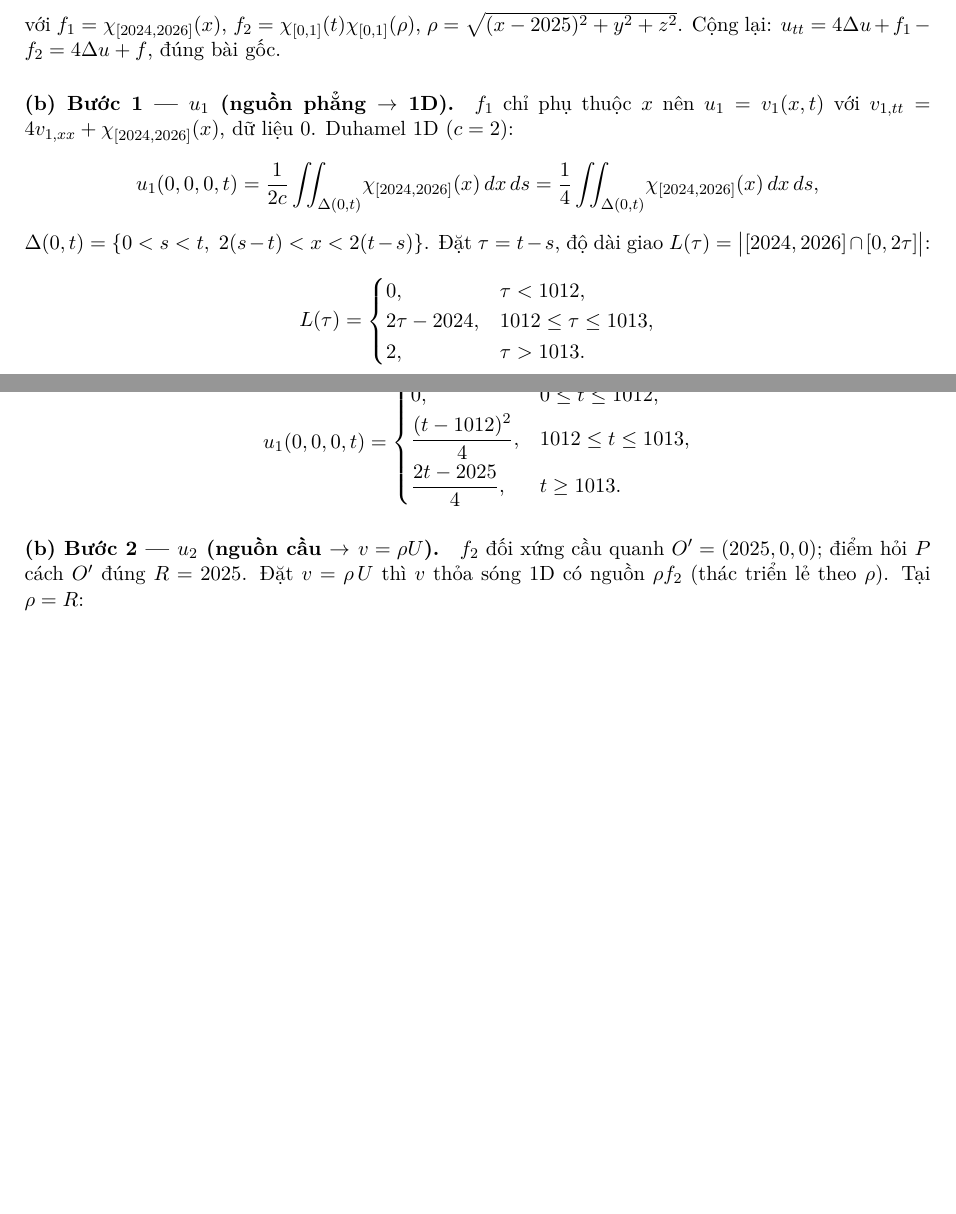
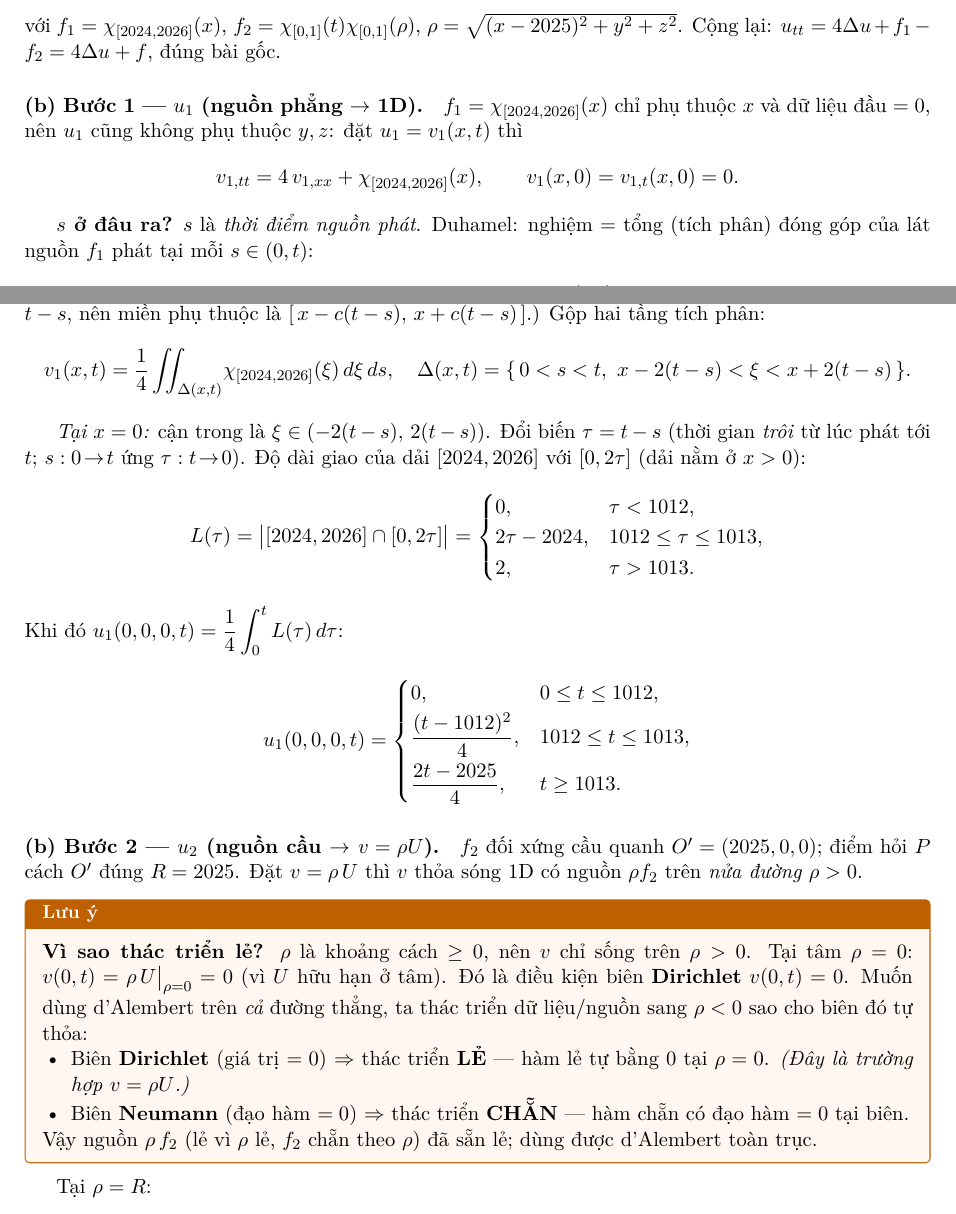
Before and after one commit to katan-chan/KhongHocNhungVanThiDuoc, a LaTeX problem sheet (exam/main.tex, which reads exam/problem-types/truyen-song-3d-mien-anh-huong-t0/prob.tex): two parts of pages 14 and 15 of 37 before the commit and two parts of pages 14 and 15 of 38 after it, joined at a grey line, cut so that both start at the same text, the shorter picture padded with empty space. Compiled offline with XeLaTeX.

Commit message:
Giải thích rõ biến s (Duhamel) và lý do thác triển lẻ ở phần sóng cầu
- truyen-song-3d-mien-anh-huong-t0: nêu rõ s là thời điểm nguồn phát,
  viết đầy đủ công thức Duhamel 1D trước khi gộp thành tích phân kép;
  thêm luuybox giải thích vì sao thác triển lẻ (Dirichlet v(0,t)=0) và
  quy tắc chung Dirichlet->lẻ, Neumann->chẵn.
- doi-bien-cau-song: bổ sung lý do thác triển lẻ qua r=0.

Co-Authored-By: Claude Opus 4.8 <noreply@anthropic.com>

```diff
--- a/exam/problem-types/truyen-song-3d-mien-anh-huong-t0/prob.tex
+++ b/exam/problem-types/truyen-song-3d-mien-anh-huong-t0/prob.tex
@@ -75,11 +75,10 @@ với $f_1=\chi_{[2024,2026]}(x)$, $f_2=\chi_{[0,1]}(t)\chi_{[0,1]}(\rho)$, $\rh
 Cộng lại: $u_{tt}=4\Delta u+f_1-f_2=4\Delta u+f$, đúng bài gốc.
 
 \paragraph{(b) Bước 1 --- $u_1$ (nguồn phẳng $\to$ 1D).}
-$f_1$ chỉ phụ thuộc $x$ nên $u_1=v_1(x,t)$ với $v_{1,tt}=4v_{1,xx}+\chi_{[2024,2026]}(x)$, dữ liệu $0$. Duhamel 1D ($c=2$):
+$f_1=\chi_{[2024,2026]}(x)$ chỉ phụ thuộc $x$ và dữ liệu đầu $=0$, nên $u_1$ cũng không phụ thuộc $y,z$: đặt $u_1=v_1(x,t)$ thì
 \[
-  u_1(0,0,0,t)=\frac{1}{2c}\iint_{\Delta(0,t)}\!\chi_{[2024,2026]}(x)\,dx\,ds
-  =\frac14\iint_{\Delta(0,t)}\!\chi_{[2024,2026]}(x)\,dx\,ds,
+  v_{1,tt}=4\,v_{1,xx}+\chi_{[2024,2026]}(x),\qquad v_1(x,0)=v_{1,t}(x,0)=0 .
 \]
-$\Delta(0,t)=\{0<s<t,\ 2(s-t)<x<2(t-s)\}$. Đặt $\tau=t-s$, độ dài giao $L(\tau)=\big|[2024,2026]\cap[0,2\tau]\big|$:
+
+\textbf{$s$ ở đâu ra?} $s$ là \emph{thời điểm nguồn phát}. Duhamel: nghiệm $=$ tổng (tích phân) đóng góp của lát nguồn $f_1$ phát tại mỗi $s\in(0,t)$:
 \[
-  L(\tau)=\begin{cases}0,&\tau<1012,\\ 2\tau-2024,&1012\le\tau\le1013,\\ 2,&\tau>1013.\end{cases}
@@ -86 +87,12 @@ $\Delta(0,t)=\{0<s<t,\ 2(s-t)<x<2(t-s)\}$. Đặt $\tau=t-s$, độ dài giao $L
 \]
+($w$ là sóng con \emph{không nguồn}, phát tại $t=s$ với vận tốc đầu $f_1$; nó lan trong khoảng thời gian \emph{còn lại} $t-s$, nên miền phụ thuộc là $[\,x-c(t-s),\,x+c(t-s)\,]$.) Gộp hai tầng tích phân:
+\[
+  v_1(x,t)=\frac14\iint_{\Delta(x,t)}\!\chi_{[2024,2026]}(\xi)\,d\xi\,ds,\quad
+  \Delta(x,t)=\{\,0<s<t,\ x-2(t-s)<\xi<x+2(t-s)\,\}.
+\]
+
+\emph{Tại $x=0$:} cận trong là $\xi\in(-2(t-s),\,2(t-s))$. Đổi biến $\tau=t-s$ (thời gian \emph{trôi} từ lúc phát tới $t$; $s:0\!\to\!t$ ứng $\tau:t\!\to\!0$). Độ dài giao của dải $[2024,2026]$ với $[0,2\tau]$ (dải nằm ở $x>0$):
+\[
+  L(\tau)=\big|[2024,2026]\cap[0,2\tau]\big|=\begin{cases}0,&\tau<1012,\\ 2\tau-2024,&1012\le\tau\le1013,\\ 2,&\tau>1013.\end{cases}
+\]
+Khi đó $u_1(0,0,0,t)=\dfrac14\displaystyle\int_0^t L(\tau)\,d\tau$:
@@ -94,7 +105,20 @@ Tích phân $u_1=\tfrac14\int_0^t L(\tau)\,d\tau$:
 \]
 
 \paragraph{(b) Bước 2 --- $u_2$ (nguồn cầu $\to$ $v=\rho U$).}
-$f_2$ đối xứng cầu quanh $O'=(2025,0,0)$; điểm hỏi $P$ cách $O'$ đúng $R=2025$. Đặt $v=\rho\,U$ thì $v$ thỏa sóng 1D có nguồn $\rho f_2$ (thác triển lẻ theo $\rho$). Tại $\rho=R$:
+$f_2$ đối xứng cầu quanh $O'=(2025,0,0)$; điểm hỏi $P$ cách $O'$ đúng $R=2025$. Đặt $v=\rho\,U$ thì $v$ thỏa sóng 1D có nguồn $\rho f_2$ trên \emph{nửa đường} $\rho>0$.
+
+\begin{luuybox}
+\textbf{Vì sao thác triển lẻ?} $\rho$ là khoảng cách $\ge0$, nên $v$ chỉ sống trên $\rho>0$. Tại tâm $\rho=0$:
+$v(0,t)=\rho\,U\big|_{\rho=0}=0$ (vì $U$ hữu hạn ở tâm). Đó là điều kiện biên \textbf{Dirichlet} $v(0,t)=0$.
+Muốn dùng d'Alembert trên \emph{cả} đường thẳng, ta thác triển dữ liệu/nguồn sang $\rho<0$ sao cho biên đó tự thỏa:
+\begin{itemize}
+\item Biên \textbf{Dirichlet} (giá trị $=0$) $\Rightarrow$ thác triển \textbf{LẺ} --- hàm lẻ tự bằng $0$ tại $\rho=0$. \emph{(Đây là trường hợp $v=\rho U$.)}
+\item Biên \textbf{Neumann} (đạo hàm $=0$) $\Rightarrow$ thác triển \textbf{CHẴN} --- hàm chẵn có đạo hàm $=0$ tại biên.
+\end{itemize}
+Vậy nguồn $\rho\,f_2$ (lẻ vì $\rho$ lẻ, $f_2$ chẵn theo $\rho$) đã sẵn lẻ; dùng được d'Alembert toàn trục.
+\end{luuybox}
+
+Tại $\rho=R$:
 \[
   u_2(0,0,0,t)=U(R,t)=\frac{v(R,t)}{R}
   =\frac{1}{2cR}\iint_{\Delta(2025,t)}\!\chi_{[0,1]}(s)\,\rho\,\chi_{[-1,1]}(\rho)\,d\rho\,ds,
```
Also changed, not shown: exam/shared/techniques/doi-bien-cau-song.tex (+3 -2 lines), exam/main.pdf, exam/problem-types/truyen-song-3d-mien-anh-huong-t0/prob.tex (3 more changed lines).
